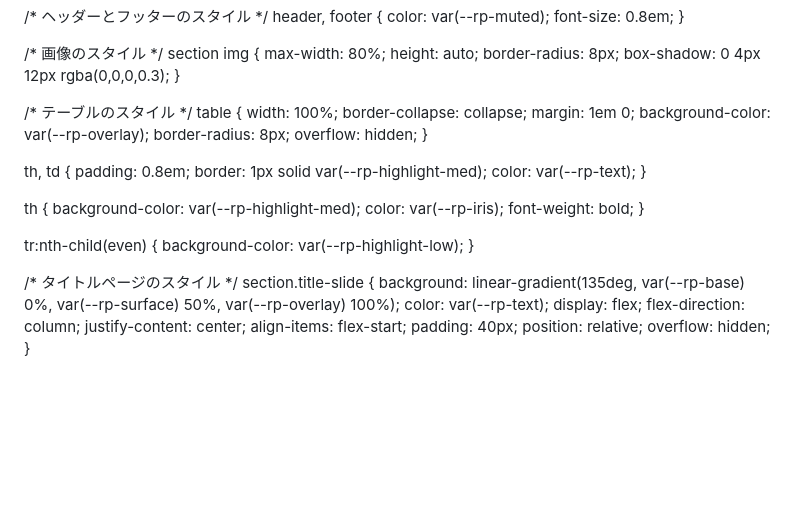
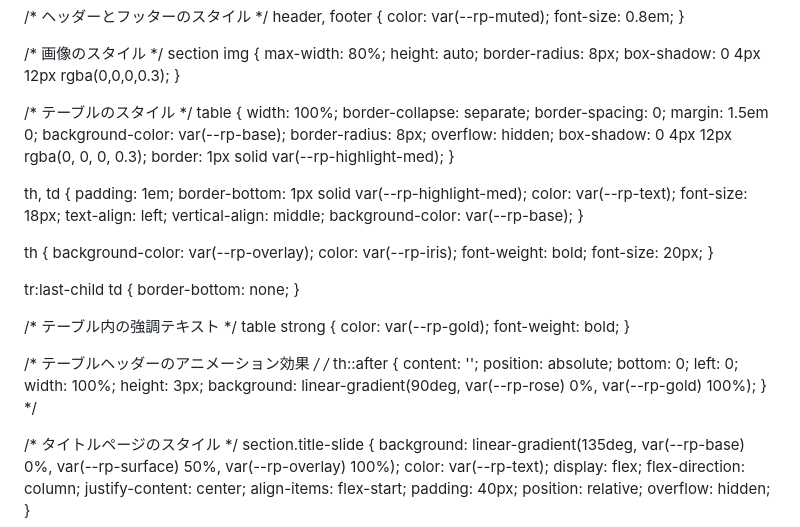
Before and after one commit to syeeel/n8n-study-marp-3, a Markdown page: src/n8n-study.md, the part around one of its changes. Drawn GitHub-style; blank space fills up the shorter version.

Commit message:
Refactor n8n study documentation layout with improved HTML structure, enhanced styling for better visual appeal, and updated content sections for clarity and engagement.

```diff
--- a/src/n8n-study.md
+++ b/src/n8n-study.md
@@ -116,28 +116,55 @@ style: |
   /* テーブルのスタイル */
   table {
     width: 100%;
-    border-collapse: collapse;
-    margin: 1em 0;
-    background-color: var(--rp-overlay);
+    border-collapse: separate;
+    border-spacing: 0;
+    margin: 1.5em 0;
+    background-color: var(--rp-base);
     border-radius: 8px;
     overflow: hidden;
+    box-shadow: 0 4px 12px rgba(0, 0, 0, 0.3);
+    border: 1px solid var(--rp-highlight-med);
   }
 
   th, td {
-    padding: 0.8em;
-    border: 1px solid var(--rp-highlight-med);
+    padding: 1em;
+    border-bottom: 1px solid var(--rp-highlight-med);
     color: var(--rp-text);
+    font-size: 18px;
+    text-align: left;
+    vertical-align: middle;
+    background-color: var(--rp-base);
   }
 
   th {
-    background-color: var(--rp-highlight-med);
+    background-color: var(--rp-overlay);
     color: var(--rp-iris);
+    font-weight: bold;
+    font-size: 20px;
+  }
+
+  tr:last-child td {
+    border-bottom: none;
+  }
+
+  /* テーブル内の強調テキスト */
+  table strong {
+    color: var(--rp-gold);
     font-weight: bold;
   }
 
-  tr:nth-child(even) {
-    background-color: var(--rp-highlight-low);
+  /* テーブルヘッダーのアニメーション効果 */
+  /*
+  th::after {
+    content: '';
+    position: absolute;
+    bottom: 0;
+    left: 0;
+    width: 100%;
+    height: 3px;
+    background: linear-gradient(90deg, var(--rp-rose) 0%, var(--rp-gold) 100%);
   }
+  */
 
   /* タイトルページのスタイル */
   section.title-slide {
```
Also changed, not shown: other parts of src/n8n-study.md (+34 -24 lines).
